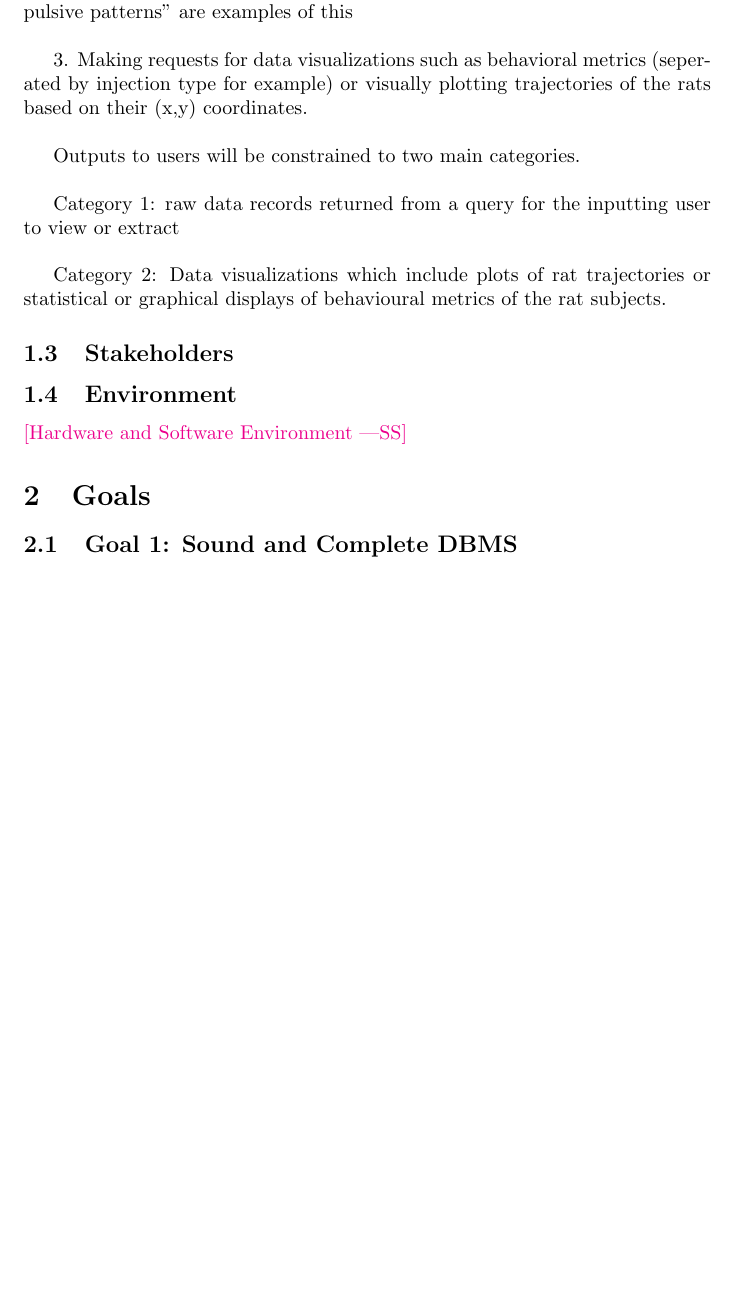
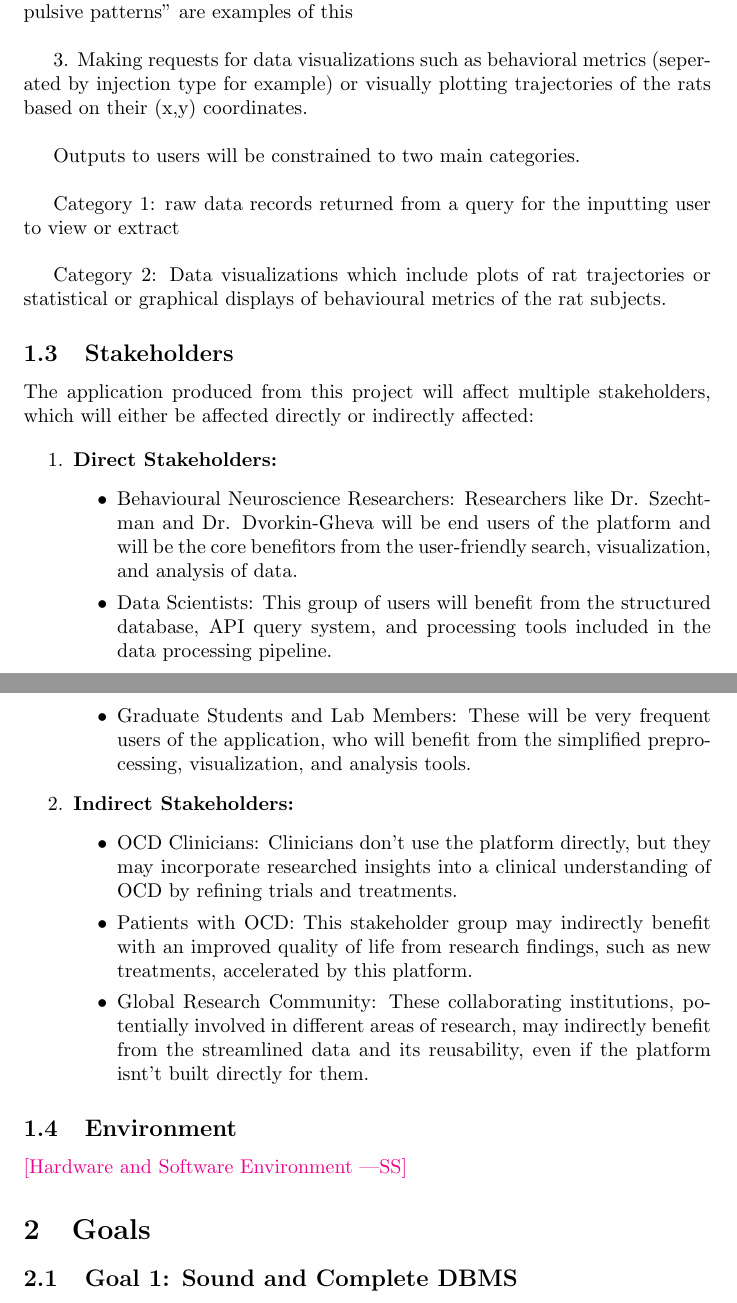
Before and after one commit to NathanPerry11/OCD-Rat-Infrastructure, a LaTeX document (docs/ProblemStatementAndGoals/ProblemStatement.tex): part of page 2 of 5 before the commit and two parts of pages 2 and 3 of 5 after it, the two joined at a grey line, cut so that both start at the same text, the shorter picture padded with empty space. Compiled offline with pdfLaTeX.

Commit message:
Added Problem Statement 1.3 #3

```diff
--- a/docs/ProblemStatementAndGoals/ProblemStatement.tex
+++ b/docs/ProblemStatementAndGoals/ProblemStatement.tex
@@ -61,6 +69,29 @@ based on their (x,y) coordinates.}
 \newline \newline \indent Category 2: Data visualizations which include plots of rat trajectories or statistical or graphical displays of behavioural metrics of the rat subjects.}
 
 \subsection{Stakeholders}
+
+\par{The application produced from this project will affect multiple stakeholders, which will either be affected directly or indirectly affected:}
+
+\begin{enumerate}
+  \item \textbf{Direct Stakeholders:}
+  \begin{itemize}
+    \item {Behavioural Neuroscience Researchers: Researchers like Dr. Szechtman and Dr. Dvorkin-Gheva will be
+    end users of the platform and will be the core benefitors from the user-friendly search, visualization, and analysis of data.}
+    \item {Data Scientists: This group of users will benefit from the structured database, API query system,
+    and processing tools included in the data processing pipeline.}
+    \item {Graduate Students and Lab Members: These will be very frequent users of the application, who will benefit from the simplified
+    preprocessing, visualization, and analysis tools.}
+  \end{itemize}
+  \item \textbf{Indirect Stakeholders:}
+  \begin{itemize}
+    \item {OCD Clinicians: Clinicians don't use the platform directly, but they may incorporate researched insights into
+    a clinical understanding of OCD by refining trials and treatments.}
+    \item {Patients with OCD: This stakeholder group may indirectly benefit with an improved quality of life
+     from research findings, such as new treatments, accelerated by this platform.}
+    \item {Global Research Community: These collaborating institutions, potentially involved in different areas of research,
+    may indirectly benefit from the streamlined data and its reusability, even if the platform isnt't built directly for them.}
+  \end{itemize}
+\end{enumerate}
 
 \subsection{Environment}
 
```
Also changed, not shown: docs/ProblemStatementAndGoals/ProblemStatement.tex (13 more changed lines).
